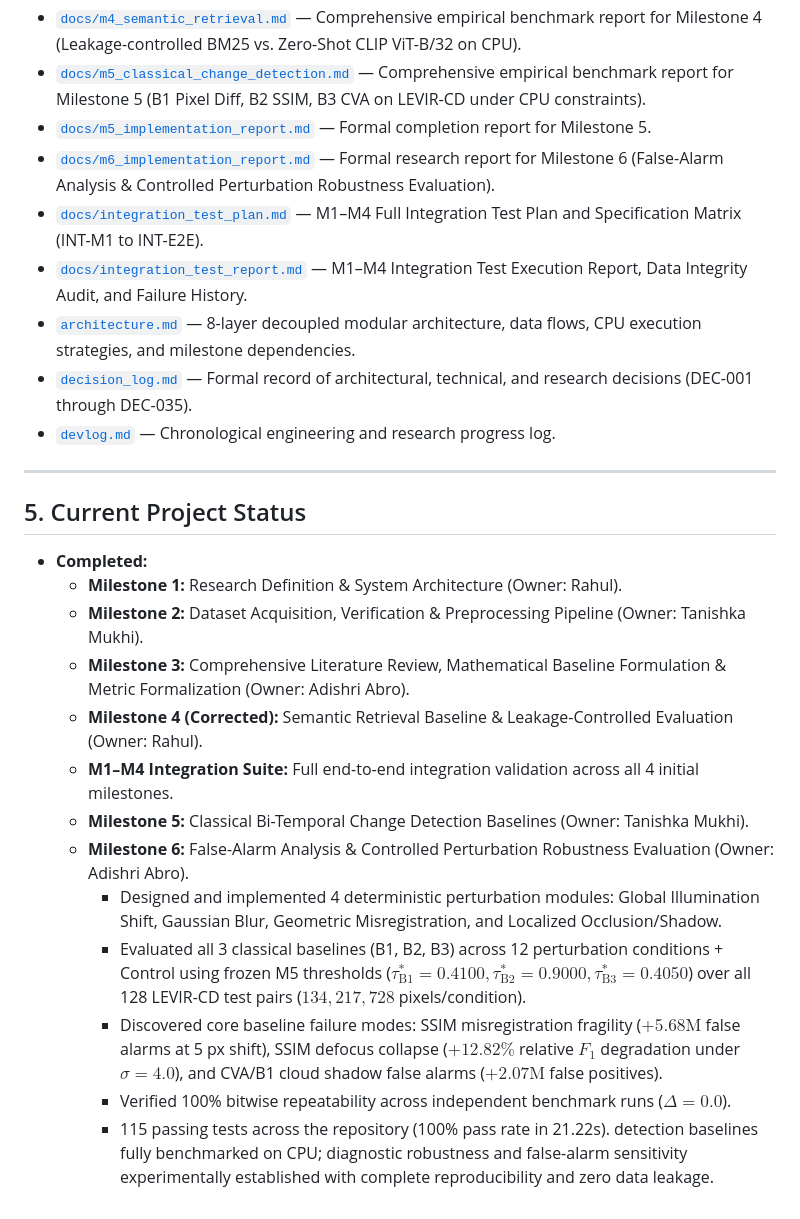
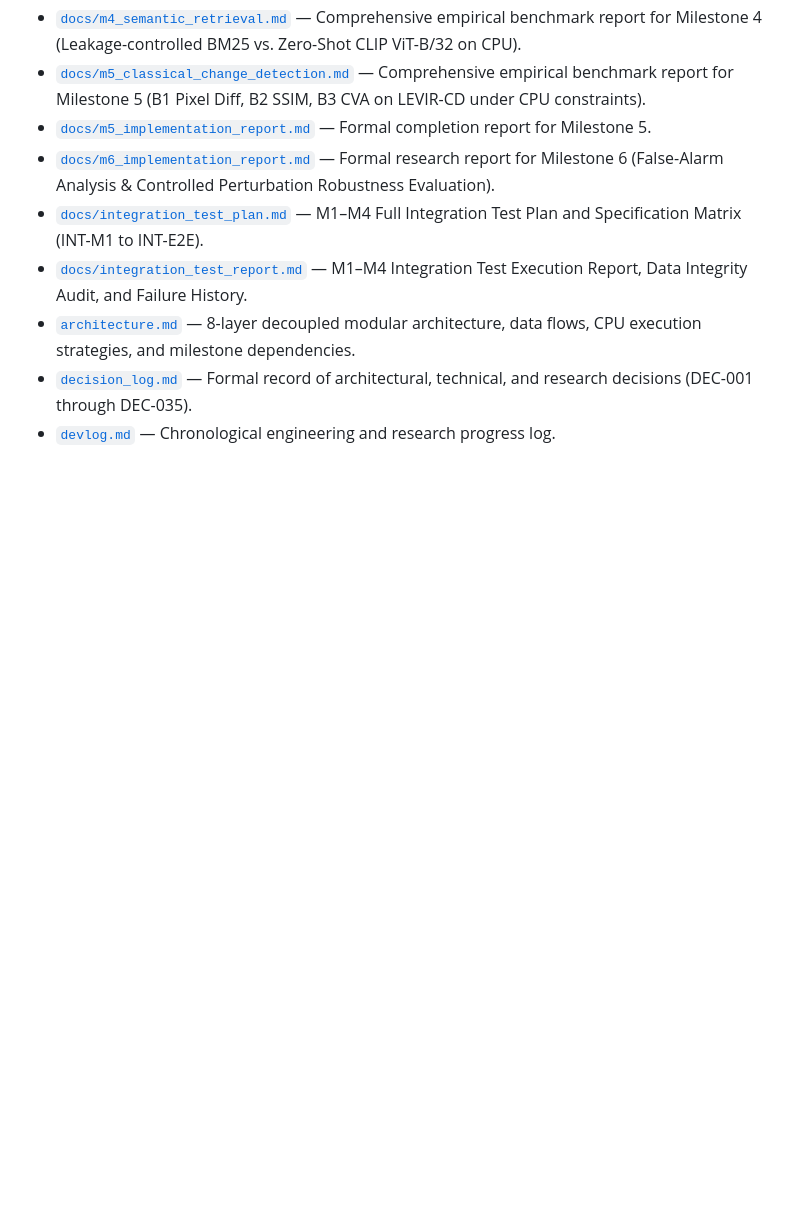
Before and after one commit to rahul15-manch/AI-Driven-Satellite-Image-Semantic-Search-and-Temporal-Change-Detection-System, a Markdown page: README.md, the part around the change. GitHub-like rendering; blank space fills up the shorter version.

```diff
--- a/README.md
+++ b/README.md
@@ -57,22 +57,3 @@ The research foundation is documented in detail across the following records:
 - [`architecture.md`](./architecture.md) — 8-layer decoupled modular architecture, data flows, CPU execution strategies, and milestone dependencies.
 - [`decision_log.md`](./decision_log.md) — Formal record of architectural, technical, and research decisions (DEC-001 through DEC-035).
 - [`devlog.md`](./devlog.md) — Chronological engineering and research progress log.
-
----
-
-## 5. Current Project Status
-
-- **Completed:**
-  - **Milestone 1:** Research Definition & System Architecture (Owner: Rahul).
-  - **Milestone 2:** Dataset Acquisition, Verification & Preprocessing Pipeline (Owner: Tanishka Mukhi).
-  - **Milestone 3:** Comprehensive Literature Review, Mathematical Baseline Formulation & Metric Formalization (Owner: Adishri Abro).
-  - **Milestone 4 (Corrected):** Semantic Retrieval Baseline & Leakage-Controlled Evaluation (Owner: Rahul).
-  - **M1–M4 Integration Suite:** Full end-to-end integration validation across all 4 initial milestones.
-  - **Milestone 5:** Classical Bi-Temporal Change Detection Baselines (Owner: Tanishka Mukhi).
-  - **Milestone 6:** False-Alarm Analysis & Controlled Perturbation Robustness Evaluation (Owner: Adishri Abro).
-    - Designed and implemented 4 deterministic perturbation modules: Global Illumination Shift, Gaussian Blur, Geometric Misregistration, and Localized Occlusion/Shadow.
-    - Evaluated all 3 classical baselines (B1, B2, B3) across 12 perturbation conditions + Control using frozen M5 thresholds ($\tau^*_{\text{B1}}=0.4100, \tau^*_{\text{B2}}=0.9000, \tau^*_{\text{B3}}=0.4050$) over all 128 LEVIR-CD test pairs ($134,217,728$ pixels/condition).
-    - Discovered core baseline failure modes: SSIM misregistration fragility ($+5.68\text{M}$ false alarms at 5 px shift), SSIM defocus collapse ($+12.82\%$ relative $F_1$ degradation under $\sigma=4.0$), and CVA/B1 cloud shadow false alarms ($+2.07\text{M}$ false positives).
-    - Verified 100% bitwise repeatability across independent benchmark runs ($\Delta = 0.0$).
-    - 115 passing tests across the repository (100% pass rate in 21.22s).
-detection baselines fully benchmarked on CPU; diagnostic robustness and false-alarm sensitivity experimentally established with complete reproducibility and zero data leakage.
```
